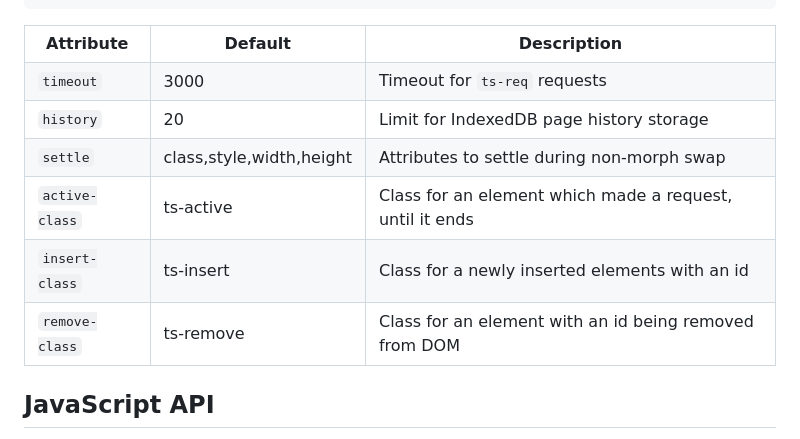
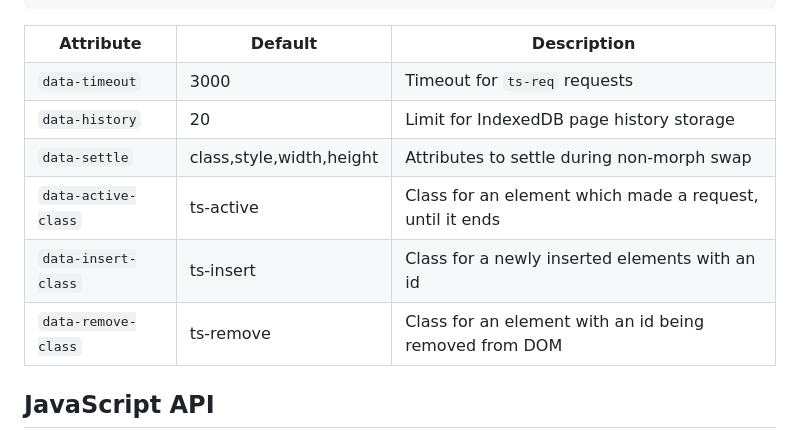
Before and after one commit to piranha/twinspark-js, a Markdown page: www/api.md, the part around one of its changes. GitHub-like rendering.

```diff
--- a/www/api.md
+++ b/www/api.md
@@ -96,12 +96,12 @@ Configuration attributes can be can set on twinspark <code>script</code> tag:
 <table class="table">
 <tr><th>Attribute</th> <th>Default</th> <th>Description</th></tr>
 
-<tr><td><code>timeout</code></td>      <td>3000</td>      <td>Timeout for <code>ts-req</code> requests</td></tr>
-<tr><td><code>history</code></td>      <td>20</td>        <td>Limit for IndexedDB page history storage</td></tr>
-<tr><td><code>settle</code></td>       <td>class,style,width,height</td>   <td>Attributes to settle during non-morph swap</td></tr>
-<tr><td><code>active-class</code></td> <td>ts-active</td> <td>Class for an element which made a request, until it ends</td></tr>
-<tr><td><code>insert-class</code></td> <td>ts-insert</td> <td>Class for a newly inserted elements with an id</td></tr>
-<tr><td><code>remove-class</code></td> <td>ts-remove</td> <td>Class for an element with an id being removed from DOM</td></tr>
+<tr><td><code>data-timeout</code></td>      <td>3000</td>      <td>Timeout for <code>ts-req</code> requests</td></tr>
+<tr><td><code>data-history</code></td>      <td>20</td>        <td>Limit for IndexedDB page history storage</td></tr>
+<tr><td><code>data-settle</code></td>       <td>class,style,width,height</td>   <td>Attributes to settle during non-morph swap</td></tr>
+<tr><td><code>data-active-class</code></td> <td>ts-active</td> <td>Class for an element which made a request, until it ends</td></tr>
+<tr><td><code>data-insert-class</code></td> <td>ts-insert</td> <td>Class for a newly inserted elements with an id</td></tr>
+<tr><td><code>data-remove-class</code></td> <td>ts-remove</td> <td>Class for an element with an id being removed from DOM</td></tr>
 
 </table>
 
```
Also changed, not shown: other parts of www/api.md (+1 -1 lines).
